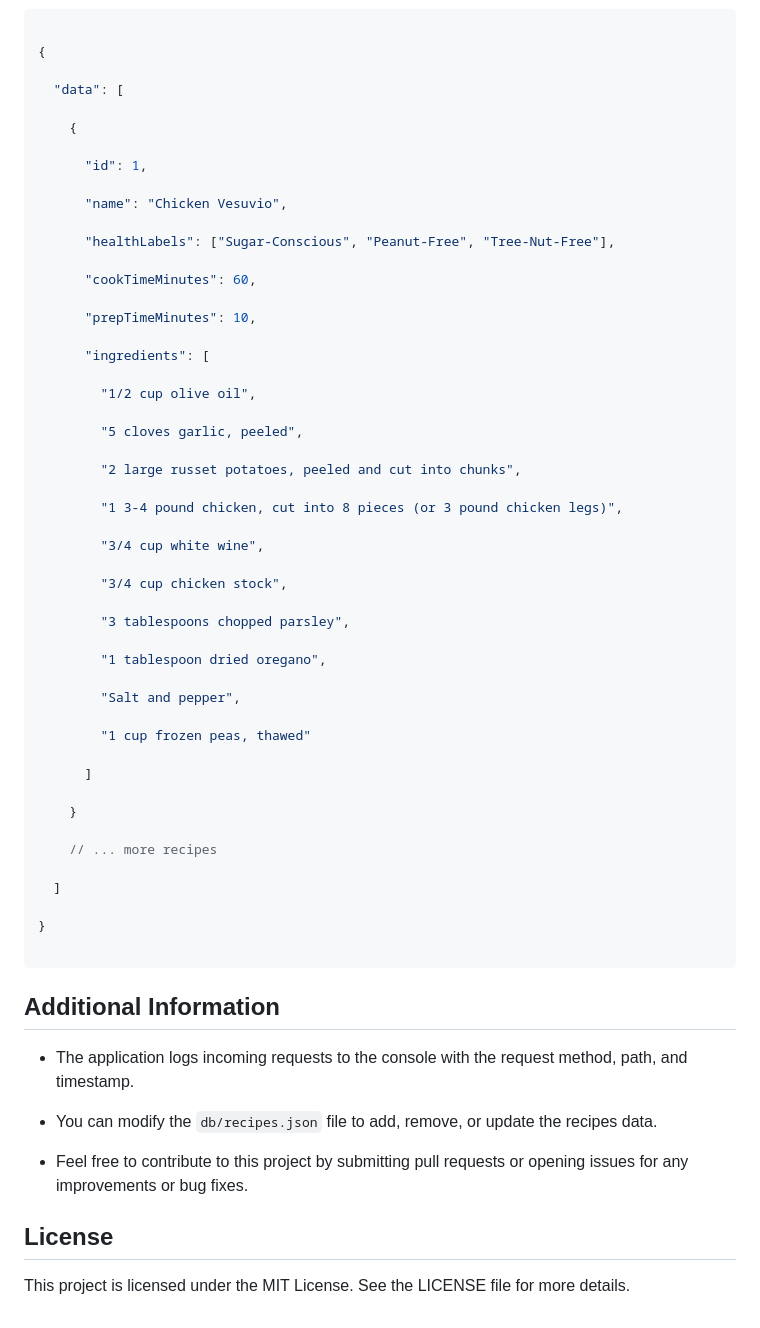
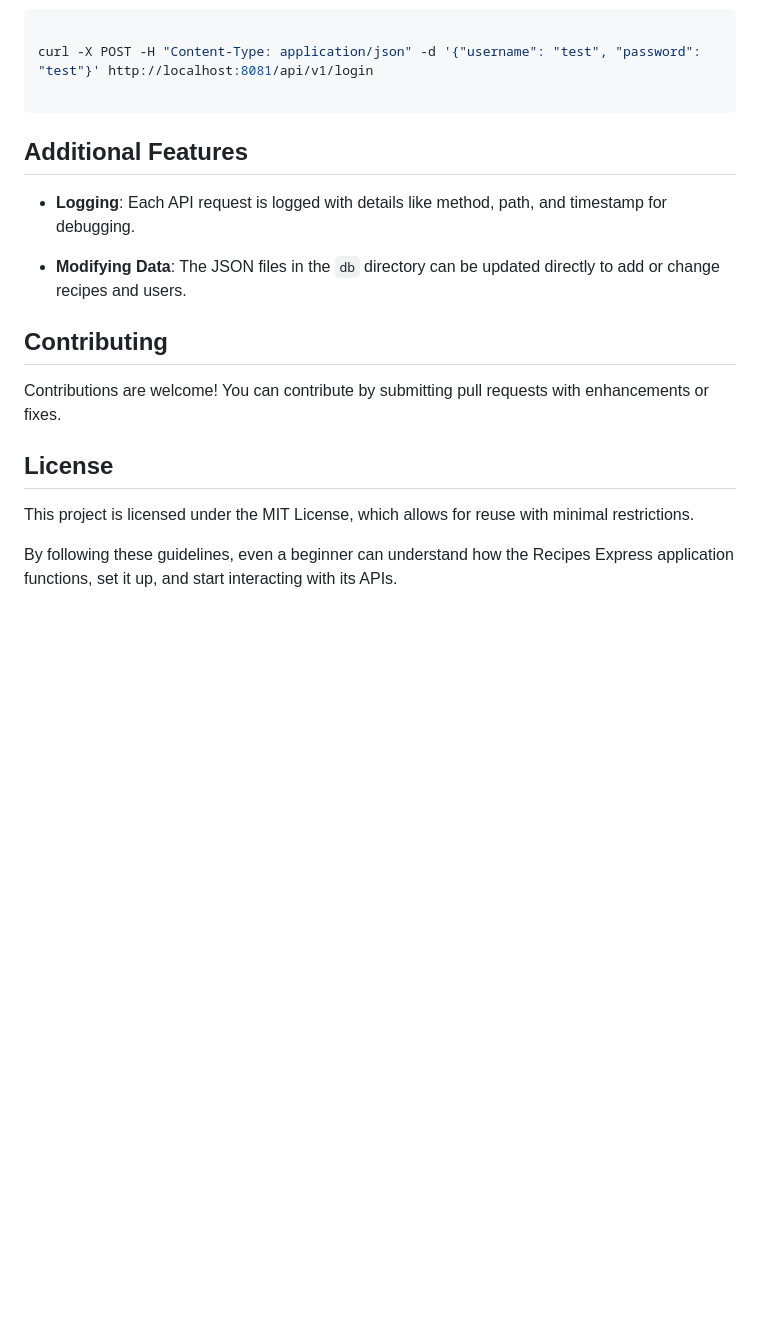
Before and after one commit to ashwanijha04/gfg-express, a Markdown page: src/README.md, the part around the change printed below. Rendered like a GitHub page; blank space fills up the shorter version.

````diff
--- a/src/README.md
+++ b/src/README.md
@@ -128,62 +148,20 @@ http://localhost:8081/api/v1/recipes
 
-{
-
-  "data": [
-
-    {
-
-      "id": 1,
-
-      "name": "Chicken Vesuvio",
-
-      "healthLabels": ["Sugar-Conscious", "Peanut-Free", "Tree-Nut-Free"],
-
-      "cookTimeMinutes": 60,
-
-      "prepTimeMinutes": 10,
-
-      "ingredients": [
-
-        "1/2 cup olive oil",
-
-        "5 cloves garlic, peeled",
-
-        "2 large russet potatoes, peeled and cut into chunks",
-
-        "1 3-4 pound chicken, cut into 8 pieces (or 3 pound chicken legs)",
-
-        "3/4 cup white wine",
-
-        "3/4 cup chicken stock",
-
-        "3 tablespoons chopped parsley",
-
-        "1 tablespoon dried oregano",
-
-        "Salt and pepper",
-
-        "1 cup frozen peas, thawed"
-
-      ]
-
-    }
-
-    // ... more recipes
-
-  ]
-
-}
+curl -X POST -H "Content-Type: application/json" -d '{"username": "test", "password": "test"}' http://localhost:8081/api/v1/login
 
 ```
 
-## Additional Information
+## Additional Features
 
-- The application logs incoming requests to the console with the request method, path, and timestamp.
+- **Logging**: Each API request is logged with details like method, path, and timestamp for debugging.
 
-- You can modify the `db/recipes.json` file to add, remove, or update the recipes data.
+- **Modifying Data**: The JSON files in the `db` directory can be updated directly to add or change recipes and users.
 
-- Feel free to contribute to this project by submitting pull requests or opening issues for any improvements or bug fixes.
+## Contributing
+
+Contributions are welcome! You can contribute by submitting pull requests with enhancements or fixes.
 
 ## License
 
-This project is licensed under the MIT License. See the LICENSE file for more details.
+This project is licensed under the MIT License, which allows for reuse with minimal restrictions.
+
+By following these guidelines, even a beginner can understand how the Recipes Express application functions, set it up, and start interacting with its APIs.
````
Also changed, not shown: other parts of src/README.md (+64 -44 lines).
